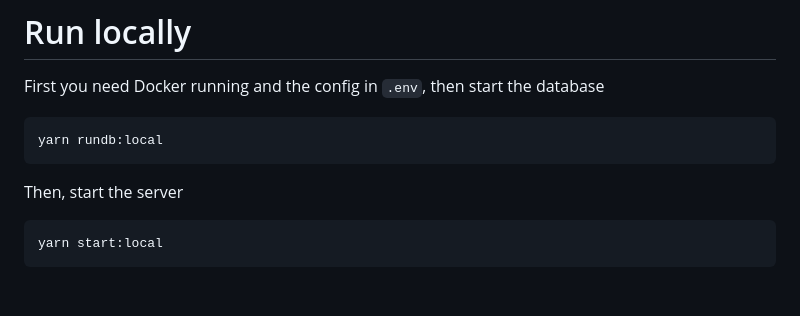
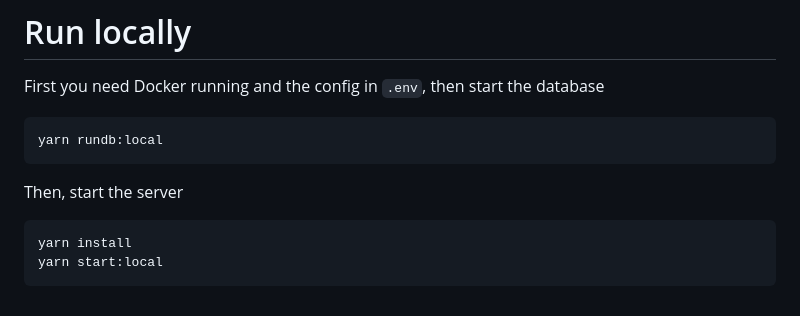
Before and after one commit to decentraland/notifications-workers, a Markdown page: README.md, the part around the change. Rendered like a GitHub page.

Commit message:
add yarn install to docs

````diff
--- a/README.md
+++ b/README.md
@@ -114,5 +114,6 @@ yarn rundb:local
 Then, start the server
 
 ```
+yarn install
 yarn start:local
 ```
````
